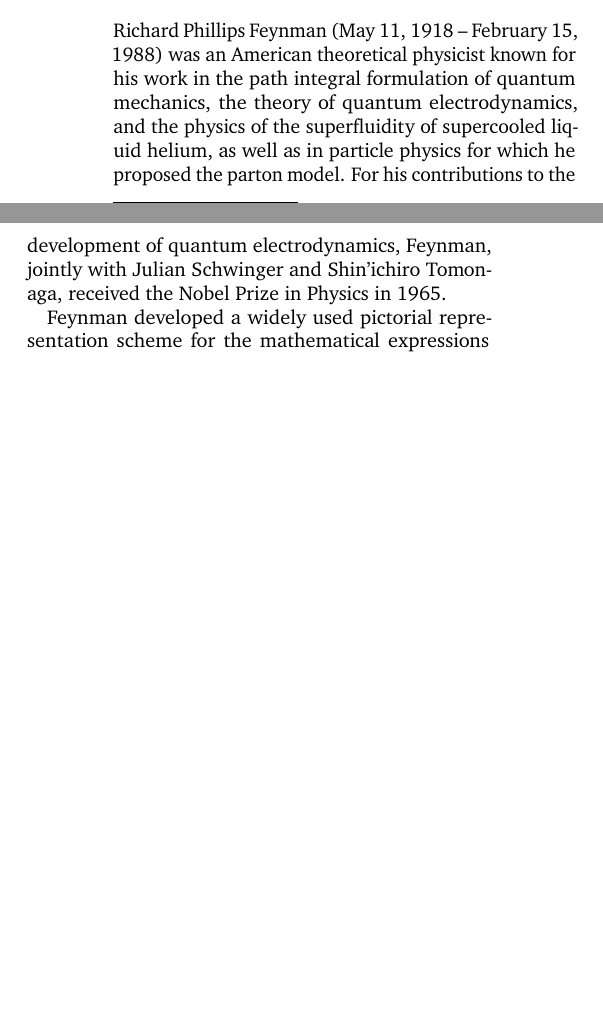
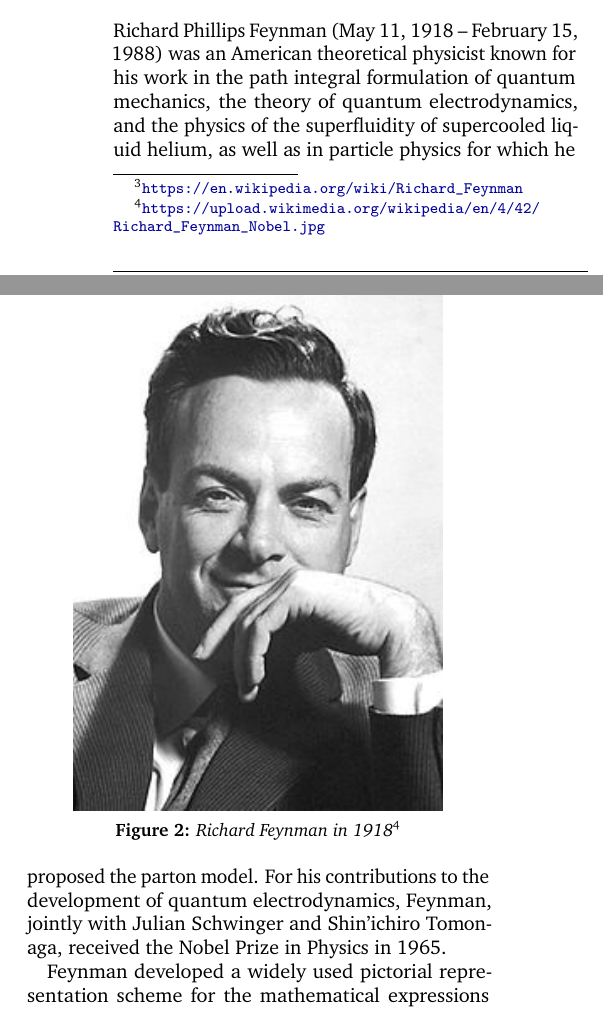
Before and after one commit to ahelm/my-favorite-physicist, a LaTeX document (my-favorite-physicist.tex, which reads content/feynman.tex): two parts of the columns of page 2 of 2, joined at a grey line, cut so that both start at the same text, the shorter picture padded with empty space. Compiled offline with pdfLaTeX.

Commit message:
add Richard Feynman picture

```diff
--- a/content/feynman.tex
+++ b/content/feynman.tex
@@ -1,11 +1,11 @@
 \section*{Richard Feynman\protect\footnote{\url{https://en.wikipedia.org/wiki/Richard_Feynman}}}
 
-%\begin{figure}[ht]
-%  \centering
-%  \includegraphics[width=0.8\linewidth]{content/figures/albert_einstein_picuture.jpg}
-%  \caption{Albert Einstein in 1921\protect\footnotemark}
-%\end{figure}
-%\footnotetext{\url{https://commons.wikimedia.org/wiki/File:Einstein_1921_by_F_Schmutzer_-_restoration.jpg}}
+\begin{figure}[ht]
+  \centering
+  \includegraphics[width=0.8\linewidth]{content/figures/richard_feynman_picuture.jpg}
+  \caption{Richard Feynman in 1918\protect\footnotemark}
+\end{figure}
+\footnotetext{\url{https://upload.wikimedia.org/wikipedia/en/4/42/Richard_Feynman_Nobel.jpg}}
 
 Richard Phillips Feynman (May 11, 1918 – February 15, 1988) was an American theoretical physicist known for his work in the path integral formulation of quantum mechanics, the theory of quantum electrodynamics, and the physics of the superfluidity of supercooled liquid helium, as well as in particle physics for which he proposed the parton model. For his contributions to the development of quantum electrodynamics, Feynman, jointly with Julian Schwinger and Shin'ichiro Tomonaga, received the Nobel Prize in Physics in 1965.
 
```
Also changed, not shown: content/figures/richard_feynman_picuture.jpg (added).
